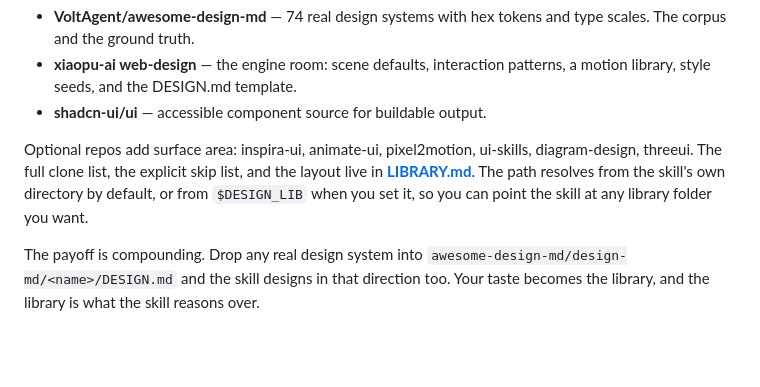
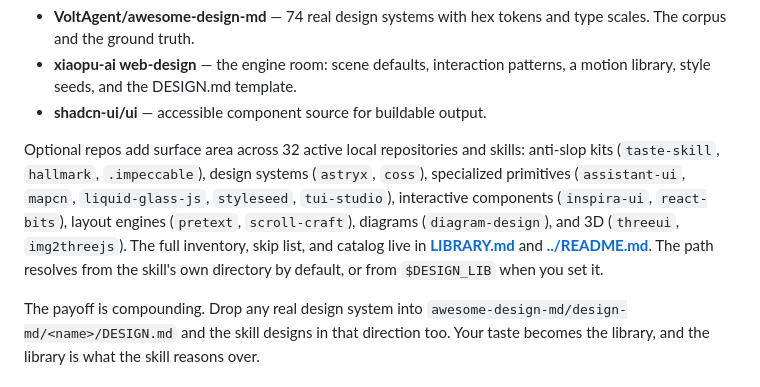
Before and after one commit to AkashPriyadarshii/design-genius, a Markdown page: README.md, the part around the change. Drawn GitHub-style; blank space fills up the shorter version.

Commit message:
docs: update library inventory in README [skip ci]

```diff
--- a/README.md
+++ b/README.md
@@ -98,11 +98,16 @@ Three repos are required:
   patterns, a motion library, style seeds, and the DESIGN.md template.
 - **shadcn-ui/ui** — accessible component source for buildable output.
 
-Optional repos add surface area: inspira-ui, animate-ui, pixel2motion,
-ui-skills, diagram-design, threeui. The full clone list, the explicit skip
-list, and the layout live in **[LIBRARY.md](LIBRARY.md)**. The path resolves
-from the skill's own directory by default, or from `$DESIGN_LIB` when you set
-it, so you can point the skill at any library folder you want.
+Optional repos add surface area across 32 active local repositories and skills:
+anti-slop kits (`taste-skill`, `hallmark`, `.impeccable`), design systems
+(`astryx`, `coss`), specialized primitives (`assistant-ui`, `mapcn`,
+`liquid-glass-js`, `styleseed`, `tui-studio`), interactive components
+(`inspira-ui`, `react-bits`), layout engines (`pretext`, `scroll-craft`),
+diagrams (`diagram-design`), and 3D (`threeui`, `img2threejs`). The full
+inventory, skip list, and catalog live in **[LIBRARY.md](LIBRARY.md)** and
+**[../README.md](../README.md)**. The path resolves from the skill's own directory
+by default, or from `$DESIGN_LIB` when you set it.
+
 
 The payoff is compounding. Drop any real design system into
 `awesome-design-md/design-md/<name>/DESIGN.md` and the skill designs in that
```
